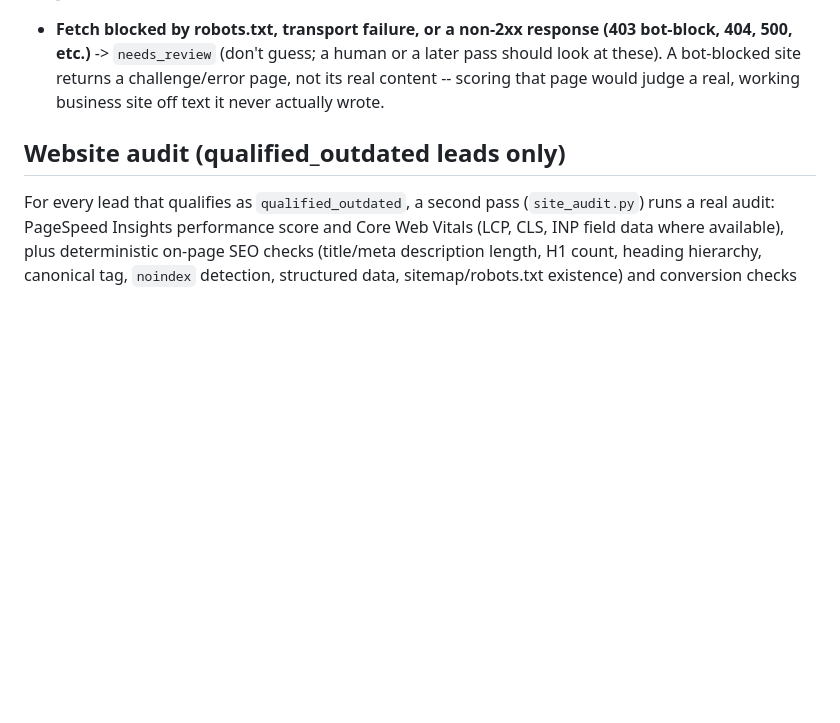
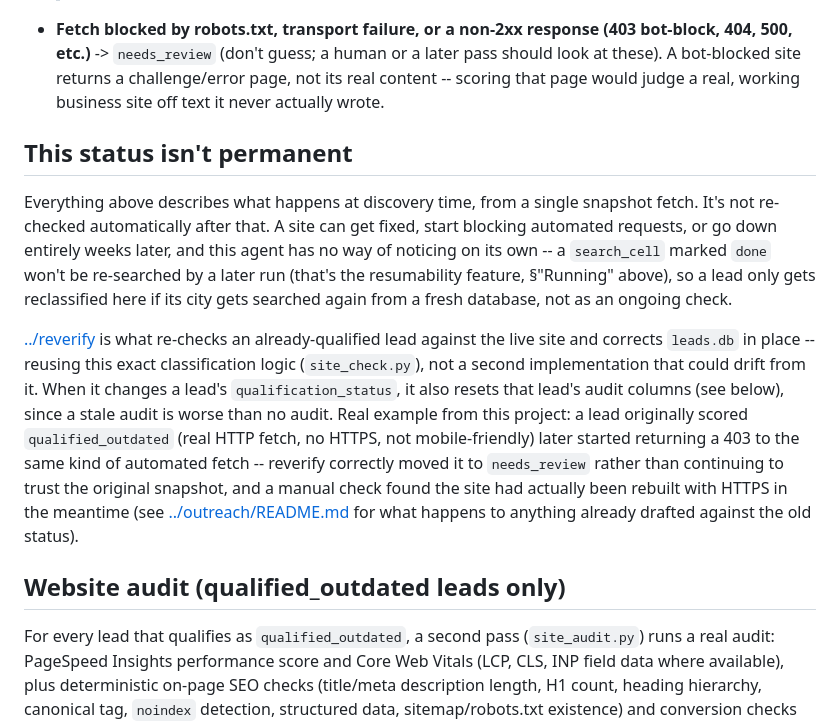
Before and after one commit to Nitsua-12/web-dev-team, a Markdown page: agents/discovery/README.md, the part around the change. Rendered like a GitHub page; blank space fills up the shorter version.

Commit message:
Document that qualification_status isn't permanent
discovery_agent.py only ever classifies a lead once, from a single
snapshot fetch -- it has no mechanism to notice a site changed later.
Documents that reverify is what re-checks and corrects leads.db,
reusing site_check.py's exact classification logic, and cross-
references what happens downstream in outreach's drafts when that
correction happens after a draft already exists. Same real example
(Village Tattoo NYC) used in outreach/README.md's equivalent note.

Co-Authored-By: Claude Sonnet 5 <noreply@anthropic.com>

```diff
--- a/agents/discovery/README.md
+++ b/agents/discovery/README.md
@@ -64,6 +64,30 @@ For each place returned by Places Text Search:
   a challenge/error page, not its real content -- scoring that page would
   judge a real, working business site off text it never actually wrote.
 
+## This status isn't permanent
+
+Everything above describes what happens at discovery time, from a single
+snapshot fetch. It's not re-checked automatically after that. A site can
+get fixed, start blocking automated requests, or go down entirely weeks
+later, and this agent has no way of noticing on its own -- a `search_cell`
+marked `done` won't be re-searched by a later run (that's the resumability
+feature, §"Running" above), so a lead only gets reclassified here if its
+city gets searched again from a fresh database, not as an ongoing check.
+
+[../reverify](../reverify) is what re-checks an already-qualified lead
+against the live site and corrects `leads.db` in place -- reusing this
+exact classification logic (`site_check.py`), not a second implementation
+that could drift from it. When it changes a lead's `qualification_status`,
+it also resets that lead's audit columns (see below), since a stale audit
+is worse than no audit. Real example from this project: a lead originally
+scored `qualified_outdated` (real HTTP fetch, no HTTPS, not
+mobile-friendly) later started returning a 403 to the same kind of
+automated fetch -- reverify correctly moved it to `needs_review` rather
+than continuing to trust the original snapshot, and a manual check found
+the site had actually been rebuilt with HTTPS in the meantime (see
+[../outreach/README.md](../outreach/README.md#a-draft-can-go-stale-after-its-generated)
+for what happens to anything already drafted against the old status).
+
 ## Website audit (qualified_outdated leads only)
 
 For every lead that qualifies as `qualified_outdated`, a second pass
```
